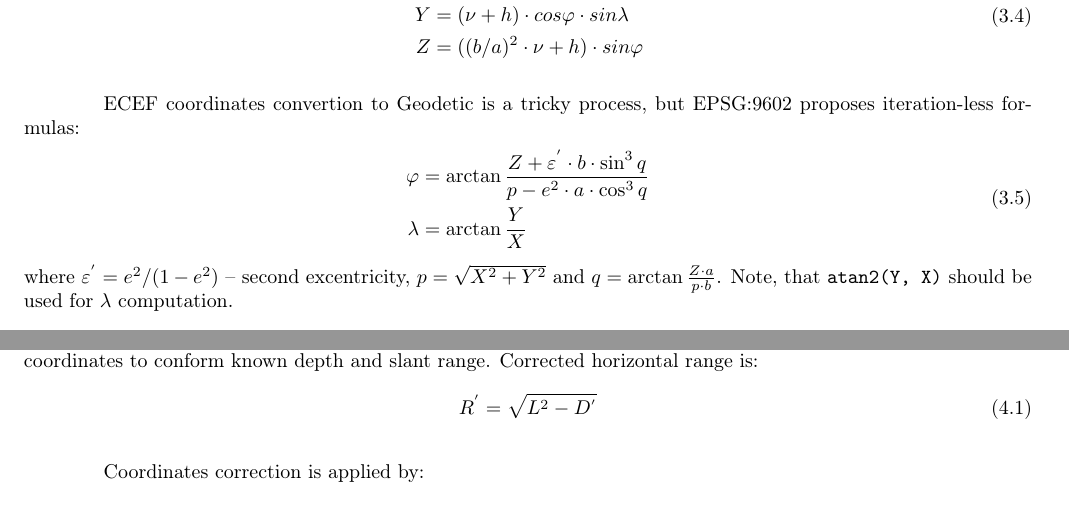
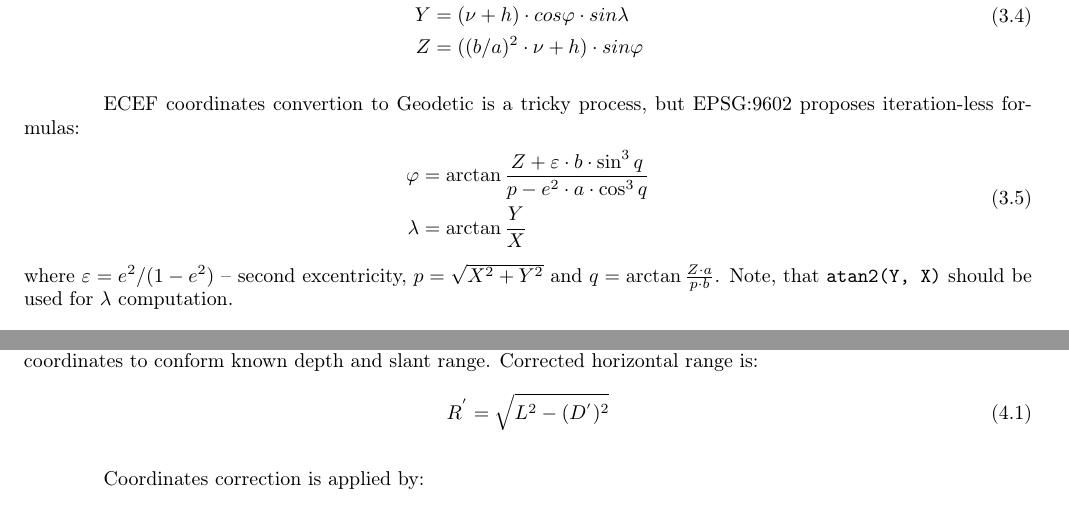
Before and after one commit to hamer/octave-nav, a LaTeX document (doc/index.tex): two parts of pages 4 and 5 of 5, joined at a grey line, cut so that both start at the same text. Compiled offline with pdfLaTeX.

Commit message:
typo fix

```diff
--- a/doc/index.tex
+++ b/doc/index.tex
@@ -267,12 +267,12 @@ ECEF coordinates convertion to Geodetic is a tricky process, but EPSG:9602 propo
 iteration-less formulas:
 \begin{equation}
     \begin{split}
-        \varphi & = \arctan \frac{Z + \varepsilon^{'} \cdot b \cdot \sin^3 q}{p - e^2 \cdot a \cdot \cos^3 q} \\
+        \varphi & = \arctan \frac{Z + \varepsilon \cdot b \cdot \sin^3 q}{p - e^2 \cdot a \cdot \cos^3 q} \\
         \lambda & = \arctan \frac{Y}{X}
     \end{split}
     \label{equ:ecef2geod}
 \end{equation}
-where $\varepsilon^{'} = e^2 / (1 - e^2)$ -- second excentricity, $p = \sqrt{X^2 + Y^2}$ and
+where $\varepsilon = e^2 / (1 - e^2)$ -- second excentricity, $p = \sqrt{X^2 + Y^2}$ and
 $q = \arctan \frac{Z \cdot a}{p \cdot b}$. Note, that \texttt{atan2(Y, X)} should be used for
 $\lambda$ computation.
 
@@ -387,7 +387,7 @@ Since distance computation error is relative small, assume that it measured
 correctly and correct horizontal coordinates to conform known depth and slant range.
 Corrected horizontal range is:
 \begin{equation}
-    R^{'} = \sqrt{L^2 - D^{'}} \\
+    R^{'} = \sqrt{L^2 - (D^{'})^2} \\
 \end{equation}
 
 Coordinates correction is applied by:
```
